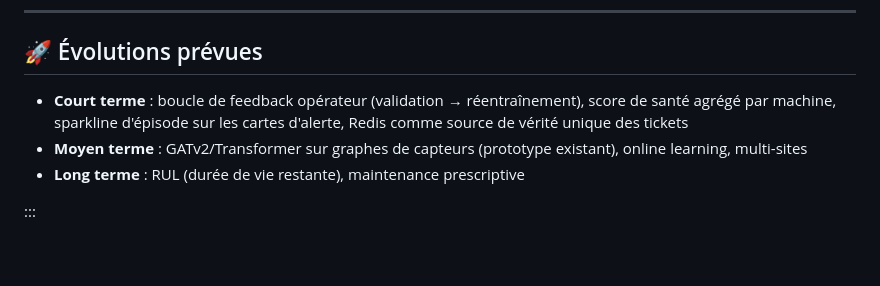
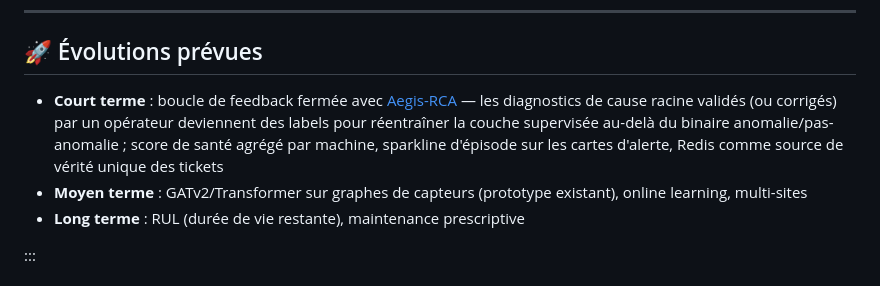
Before and after one commit to cyril-bgs-dev-tech/Portfolio, a Markdown page: vigilance/README.md, the part around the change. Rendered like a GitHub page; blank space fills up the shorter version.

```diff
--- a/vigilance/README.md
+++ b/vigilance/README.md
@@ -179,7 +179,7 @@ Navigation native `st.navigation`, matrice **RASCI par page** (opérateur / anal
 
 ## 🚀 Évolutions prévues
 
-- **Court terme** : boucle de feedback opérateur (validation → réentraînement), score de santé agrégé par machine, sparkline d'épisode sur les cartes d'alerte, Redis comme source de vérité unique des tickets
+- **Court terme** : boucle de feedback fermée avec [Aegis-RCA](../aegis-rca/) — les diagnostics de cause racine validés (ou corrigés) par un opérateur deviennent des labels pour réentraîner la couche supervisée au-delà du binaire anomalie/pas-anomalie ; score de santé agrégé par machine, sparkline d'épisode sur les cartes d'alerte, Redis comme source de vérité unique des tickets
 - **Moyen terme** : GATv2/Transformer sur graphes de capteurs (prototype existant), online learning, multi-sites
 - **Long terme** : RUL (durée de vie restante), maintenance prescriptive
 
```
Also changed, not shown: aegis-rca/README.md (+4 -0 lines).
